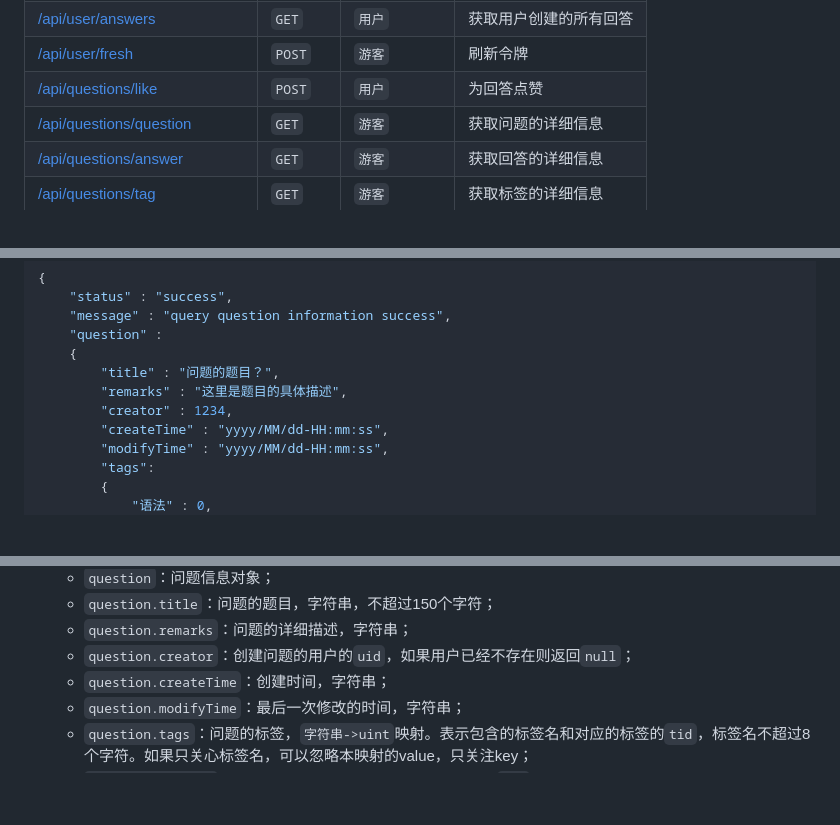
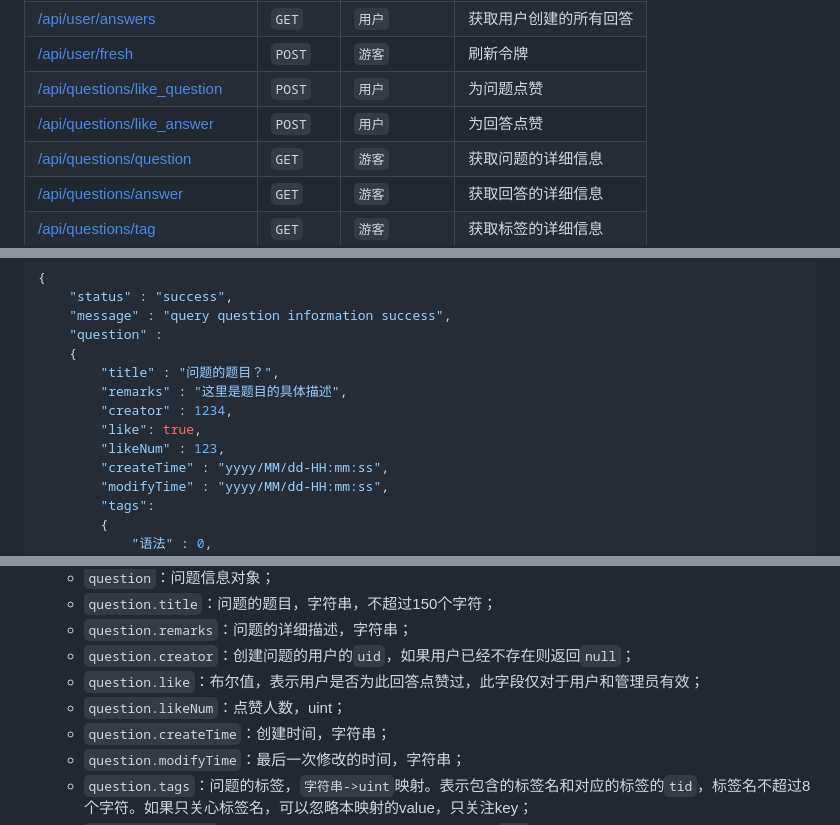
Before and after one commit to SnowPhoenix0105/AIApe, a Markdown page: Documents/说明书/前后端接口说明书.md, 3 parts joined by grey strips. GitHub-like rendering; blank space fills up the shorter version.

```diff
--- a/Documents/说明书/前后端接口说明书.md
+++ b/Documents/说明书/前后端接口说明书.md
@@ -38,7 +38,8 @@ https://aiape.icu/api/question?qid=1024
 |[/api/user/questions](#获取用户创建的所有问题-apiuserquestions)|`GET`|`用户`|获取用户创建的所有问题|
 |[/api/user/answers](#获取用户创建的所有回答-apiuseranswers)|`GET`|`用户`|获取用户创建的所有回答|
 |[/api/user/fresh](#刷新令牌-apiuserfresh)|`POST`|`游客`|刷新令牌|
-|[/api/questions/like](#点赞-apiquestionslike)|`POST`|`用户`|为回答点赞|
+|[/api/questions/like_question](#为问题点赞-apiquestionslike_question)|`POST`|`用户`|为问题点赞|
+|[/api/questions/like_answer](#为回答点赞-apiquestionslike_answer)|`POST`|`用户`|为回答点赞|
 |[/api/questions/question](#获取问题的详细信息-apiquestionsquestion)|`GET`|`游客`|获取问题的详细信息|
 |[/api/questions/answer](#获取回答的详细信息-apiquestionsanswer)|`GET`|`游客`|获取回答的详细信息|
 |[/api/questions/tag](#获取标签的详细信息-apiquestionstag)|`GET`|`游客`|获取标签的详细信息|
@@ -620,6 +667,8 @@ https://aiape.icu/api/question?qid=1024
         "title" : "问题的题目？",
         "remarks" : "这里是题目的具体描述",
         "creator" : 1234,
+        "like": true,
+        "likeNum" : 123,
         "createTime" : "yyyy/MM/dd-HH:mm:ss",
         "modifyTime" : "yyyy/MM/dd-HH:mm:ss",
         "tags":
@@ -642,6 +691,8 @@ https://aiape.icu/api/question?qid=1024
   * `question.title`：问题的题目，字符串，不超过150个字符；
   * `question.remarks`：问题的详细描述，字符串；
   * `question.creator`：创建问题的用户的`uid`，如果用户已经不存在则返回`null`；
+  * `question.like`：布尔值，表示用户是否为此回答点赞过，此字段仅对于用户和管理员有效；
+  * `question.likeNum`：点赞人数，uint；
   * `question.createTime`：创建时间，字符串；
   * `question.modifyTime`：最后一次修改的时间，字符串；
   * `question.tags`：问题的标签，`字符串->uint`映射。表示包含的标签名和对应的标签的`tid`，标签名不超过8个字符。如果只关心标签名，可以忽略本映射的value，只关注key；
```
Also changed, not shown: other parts of Documents/说明书/前后端接口说明书.md (+58 -10 lines), Documents/说明书/数据库设计说明书.md (+13 -4 lines), Documents/images/数据库设计说明书/E-R图-ID3.png (added), Documents/images/数据库设计说明书/E-R图-简单3.png (added).
